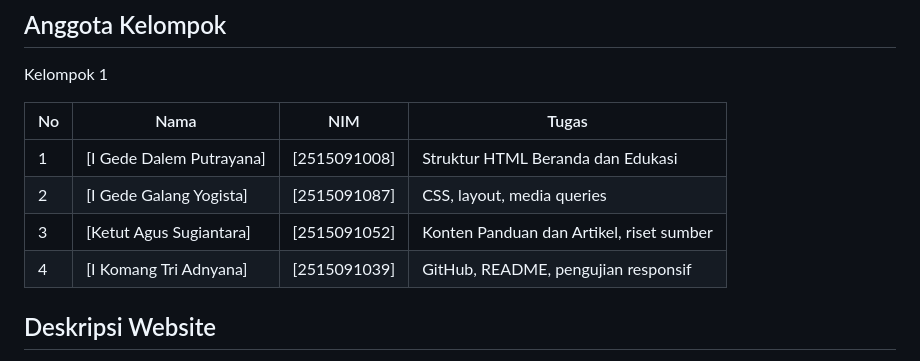
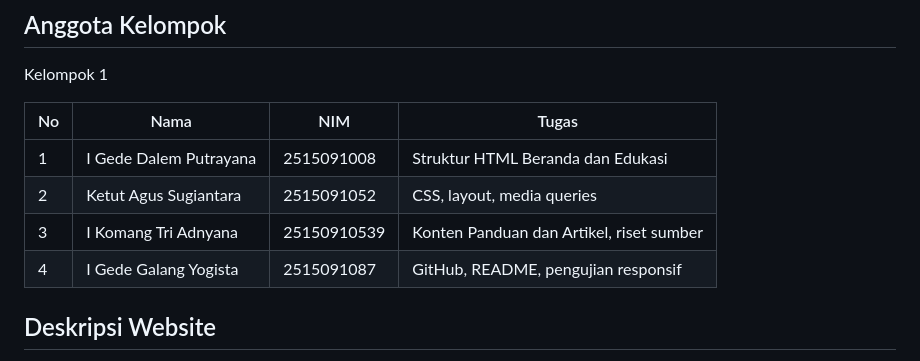
Before and after one commit to LangLucsven/Bijak-Sampah, a Markdown page: README.md, the part around the change. Drawn GitHub-style.

Commit message:
Pembagian Tugas

```diff
--- a/README.md
+++ b/README.md
@@ -11,10 +11,10 @@ Kelompok 1
 
 | No | Nama | NIM | Tugas |
 |----|------|-----|-------|
-| 1 | [I Gede Dalem Putrayana] | [2515091008] | Struktur HTML Beranda dan Edukasi |
-| 2 | [I Gede Galang Yogista] | [2515091087] | CSS, layout, media queries |
-| 3 | [Ketut Agus Sugiantara] | [2515091052] | Konten Panduan dan Artikel, riset sumber |
-| 4 | [I Komang Tri Adnyana] | [2515091039] | GitHub, README, pengujian responsif |
+| 1 | I Gede Dalem Putrayana | 2515091008 | Struktur HTML Beranda dan Edukasi |
+| 2 | Ketut Agus Sugiantara | 2515091052 | CSS, layout, media queries |
+| 3 | I Komang Tri Adnyana | 25150910539 | Konten Panduan dan Artikel, riset sumber |
+| 4 | I Gede Galang Yogista | 2515091087 | GitHub, README, pengujian responsif |
 
 ## Deskripsi Website
 
```
